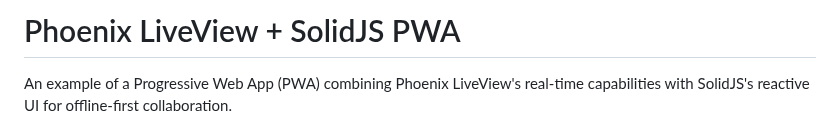
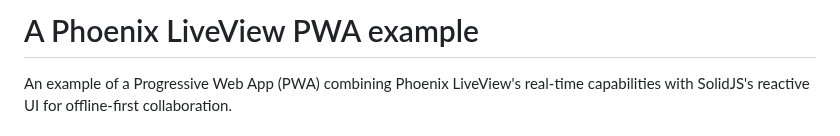
Before and after one commit to dwyl/PWA-Liveview, a Markdown page: README.md, the part around the change. GitHub-like rendering.

```diff
--- a/README.md
+++ b/README.md
@@ -1,4 +1,4 @@
-# Phoenix LiveView + SolidJS PWA
+# A Phoenix LiveView PWA example
 
 An example of a Progressive Web App (PWA) combining Phoenix LiveView's real-time capabilities with SolidJS's reactive UI for offline-first collaboration.
 
```
